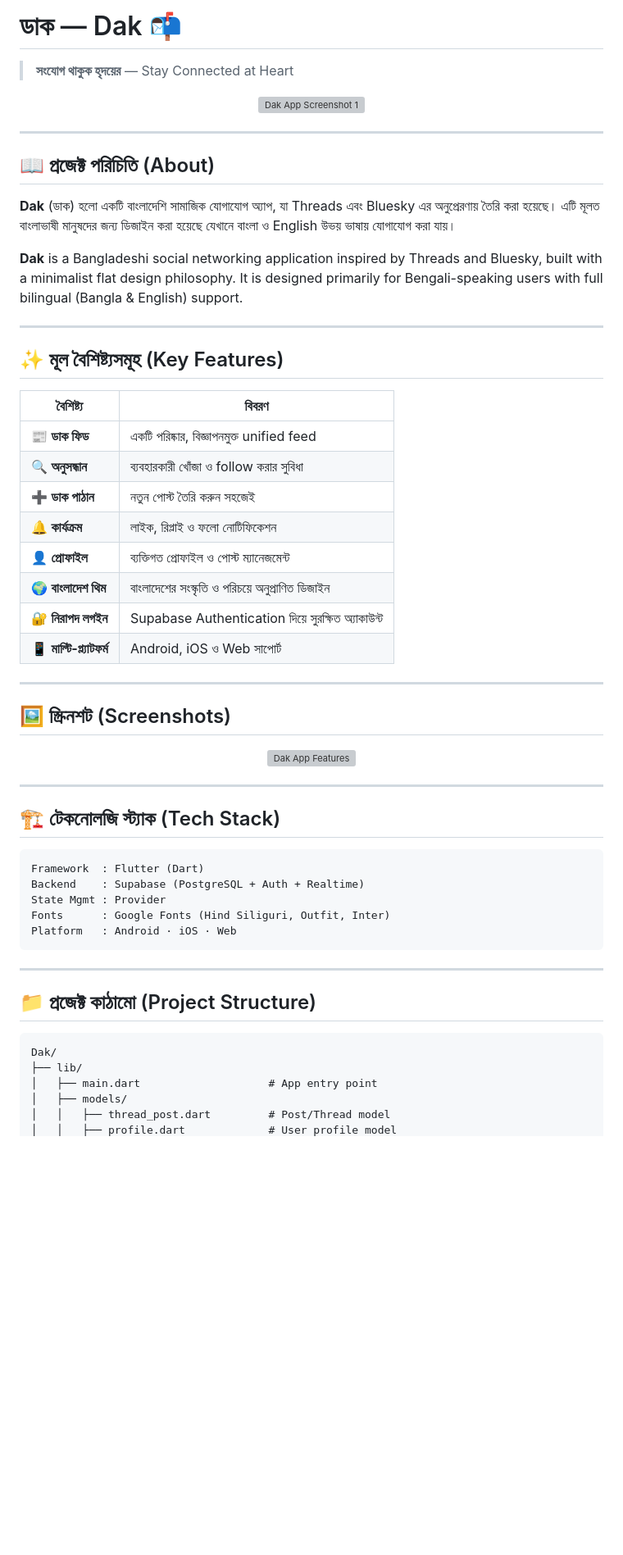
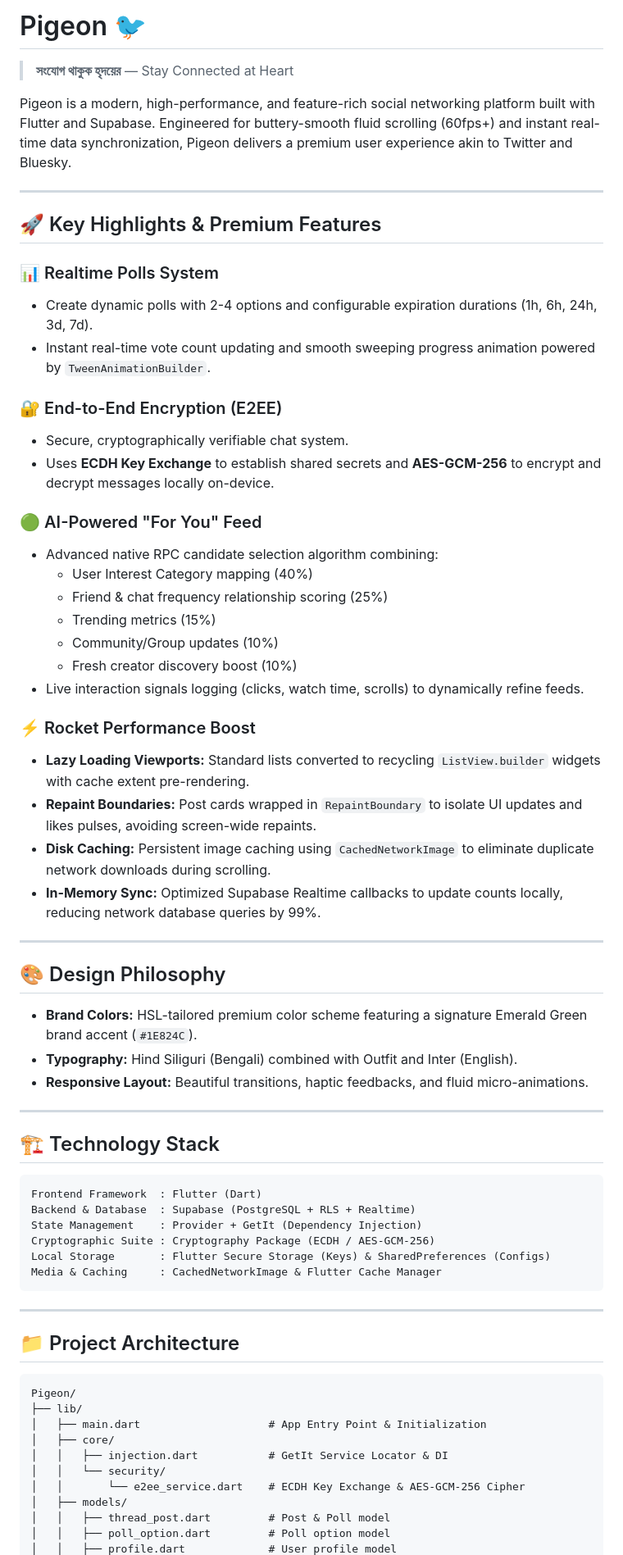
Before and after one commit to arafath306/gok, a Markdown page: README.md, the part around one of its changes. Shown at 82% size. Rendered like a GitHub page; blank space fills up the shorter version; grey boxes are pictures that could not be loaded.

Commit message:
docs: update README.md to premium Pigeon branding and architecture details

````diff
--- a/README.md
+++ b/README.md
@@ -1,62 +1,69 @@
-# ডাক — Dak 📬
+# Pigeon 🐦
 
 > **সংযোগ থাকুক হৃদয়ের** — Stay Connected at Heart
 
-<p align="center">
-  <img src="assets/onboarding_1.jpg" alt="Dak App Screenshot 1" width="600"/>
-</p>
+Pigeon is a modern, high-performance, and feature-rich social networking platform built with Flutter and Supabase. Engineered for buttery-smooth fluid scrolling (60fps+) and instant real-time data synchronization, Pigeon delivers a premium user experience akin to Twitter and Bluesky.
 
 ---
 
-## 📖 প্রজেক্ট পরিচিতি (About)
+## 🚀 Key Highlights & Premium Features
 
-**Dak** (ডাক) হলো একটি বাংলাদেশি সামাজিক যোগাযোগ অ্যাপ, যা Threads এবং Bluesky এর অনুপ্রেরণায় তৈরি করা হয়েছে। এটি মূলত বাংলাভাষী মানুষদের জন্য ডিজাইন করা হয়েছে যেখানে বাংলা ও English উভয় ভাষায় যোগাযোগ করা যায়।
+### 📊 Realtime Polls System
+- Create dynamic polls with 2-4 options and configurable expiration durations (1h, 6h, 24h, 3d, 7d).
+- Instant real-time vote count updating and smooth sweeping progress animation powered by `TweenAnimationBuilder`.
 
-**Dak** is a Bangladeshi social networking application inspired by Threads and Bluesky, built with a minimalist flat design philosophy. It is designed primarily for Bengali-speaking users with full bilingual (Bangla & English) support.
+### 🔐 End-to-End Encryption (E2EE)
+- Secure, cryptographically verifiable chat system.
+- Uses **ECDH Key Exchange** to establish shared secrets and **AES-GCM-256** to encrypt and decrypt messages locally on-device.
+
+### 🟢 AI-Powered "For You" Feed
+- Advanced native RPC candidate selection algorithm combining:
+  - User Interest Category mapping (40%)
+  - Friend & chat frequency relationship scoring (25%)
+  - Trending metrics (15%)
+  - Community/Group updates (10%)
+  - Fresh creator discovery boost (10%)
+- Live interaction signals logging (clicks, watch time, scrolls) to dynamically refine feeds.
+
+### ⚡ Rocket Performance Boost
+- **Lazy Loading Viewports:** Standard lists converted to recycling `ListView.builder` widgets with cache extent pre-rendering.
+- **Repaint Boundaries:** Post cards wrapped in `RepaintBoundary` to isolate UI updates and likes pulses, avoiding screen-wide repaints.
+- **Disk Caching:** Persistent image caching using `CachedNetworkImage` to eliminate duplicate network downloads during scrolling.
+- **In-Memory Sync:** Optimized Supabase Realtime callbacks to update counts locally, reducing network database queries by 99%.
 
 ---
 
-## ✨ মূল বৈশিষ্ট্যসমূহ (Key Features)
-
-| বৈশিষ্ট্য | বিবরণ |
-|---|---|
-| 📰 **ডাক ফিড** | একটি পরিষ্কার, বিজ্ঞাপনমুক্ত unified feed |
-| 🔍 **অনুসন্ধান** | ব্যবহারকারী খোঁজা ও follow করার সুবিধা |
-| ➕ **ডাক পাঠান** | নতুন পোস্ট তৈরি করুন সহজেই |
-| 🔔 **কার্যক্রম** | লাইক, রিপ্লাই ও ফলো নোটিফিকেশন |
-| 👤 **প্রোফাইল** | ব্যক্তিগত প্রোফাইল ও পোস্ট ম্যানেজমেন্ট |
-| 🌍 **বাংলাদেশ থিম** | বাংলাদেশের সংস্কৃতি ও পরিচয়ে অনুপ্রাণিত ডিজাইন |
-| 🔐 **নিরাপদ লগইন** | Supabase Authentication দিয়ে সুরক্ষিত অ্যাকাউন্ট |
-| 📱 **মাল্টি-প্ল্যাটফর্ম** | Android, iOS ও Web সাপোর্ট |
+## 🎨 Design Philosophy
+- **Brand Colors:** HSL-tailored premium color scheme featuring a signature Emerald Green brand accent (`#1E824C`).
+- **Typography:** Hind Siliguri (Bengali) combined with Outfit and Inter (English).
+- **Responsive Layout:** Beautiful transitions, haptic feedbacks, and fluid micro-animations.
 
 ---
 
-## 🖼️ স্ক্রিনশট (Screenshots)
-
-<p align="center">
-  <img src="assets/onboarding_2.jpg" alt="Dak App Features" width="600"/>
-</p>
-
----
-
-## 🏗️ টেকনোলজি স্ট্যাক (Tech Stack)
+## 🏗️ Technology Stack
 
 ```
-Framework  : Flutter (Dart)
-Backend    : Supabase (PostgreSQL + Auth + Realtime)
-State Mgmt : Provider
-Fonts      : Google Fonts (Hind Siliguri, Outfit, Inter)
-Platform   : Android · iOS · Web
+Frontend Framework  : Flutter (Dart)
+Backend & Database  : Supabase (PostgreSQL + RLS + Realtime)
+State Management    : Provider + GetIt (Dependency Injection)
+Cryptographic Suite : Cryptography Package (ECDH / AES-GCM-256)
+Local Storage       : Flutter Secure Storage (Keys) & SharedPreferences (Configs)
+Media & Caching     : CachedNetworkImage & Flutter Cache Manager
 ```
 
 ---
 
-## 📁 প্রজেক্ট কাঠামো (Project Structure)
+## 📁 Project Architecture
 
 ```
-Dak/
+Pigeon/
 ├── lib/
-│   ├── main.dart                    # App entry point
+│   ├── main.dart                    # App Entry Point & Initialization
+│   ├── core/
+│   │   ├── injection.dart           # GetIt Service Locator & DI
+│   │   └── security/
+│   │       └── e2ee_service.dart    # ECDH Key Exchange & AES-GCM-256 Cipher
 │   ├── models/
-│   │   ├── thread_post.dart         # Post/Thread model
+│   │   ├── thread_post.dart         # Post & Poll model
+│   │   ├── poll_option.dart         # Poll option model
 │   │   ├── profile.dart             # User profile model
````
Also changed, not shown: other parts of README.md (+33 -90 lines).
